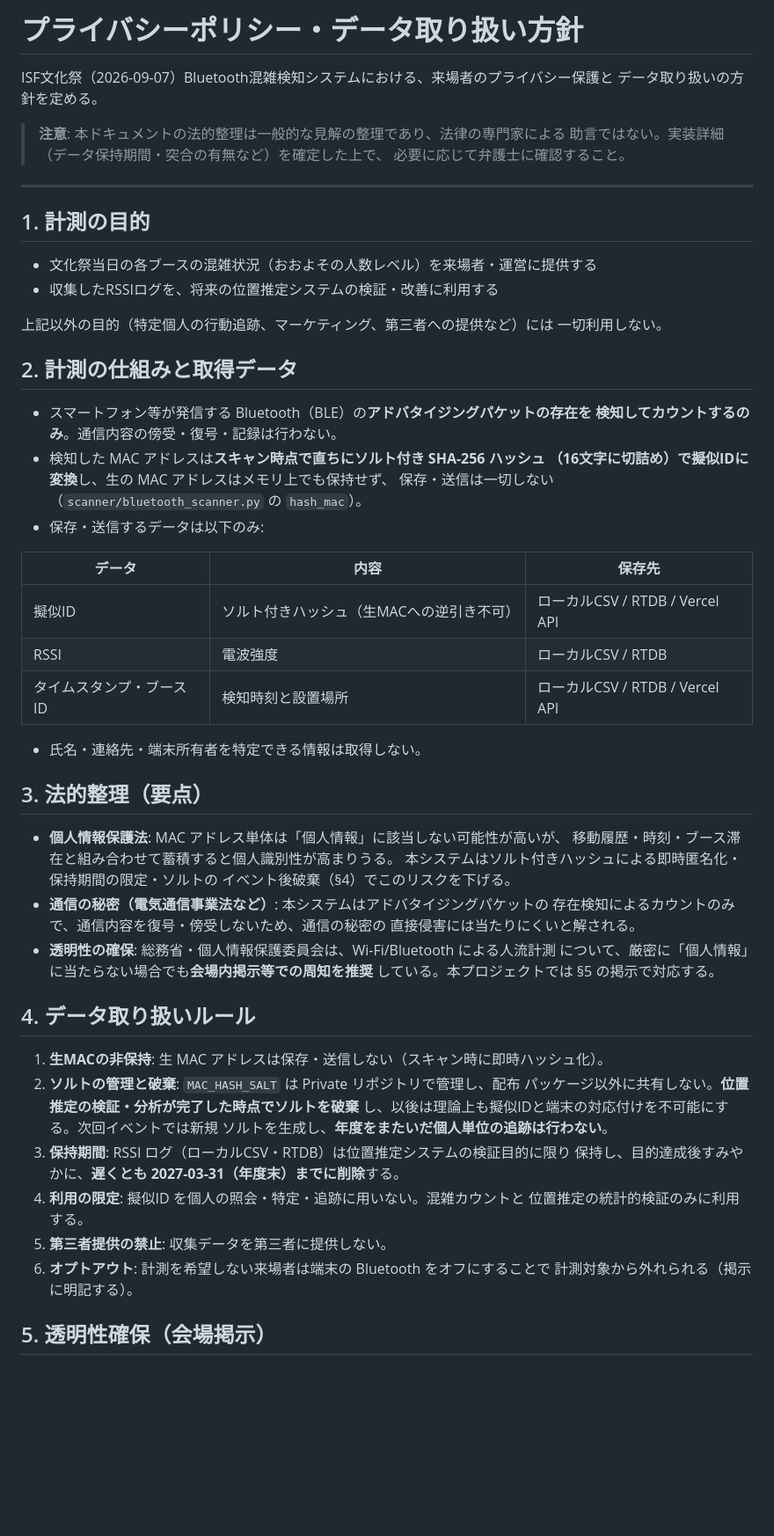
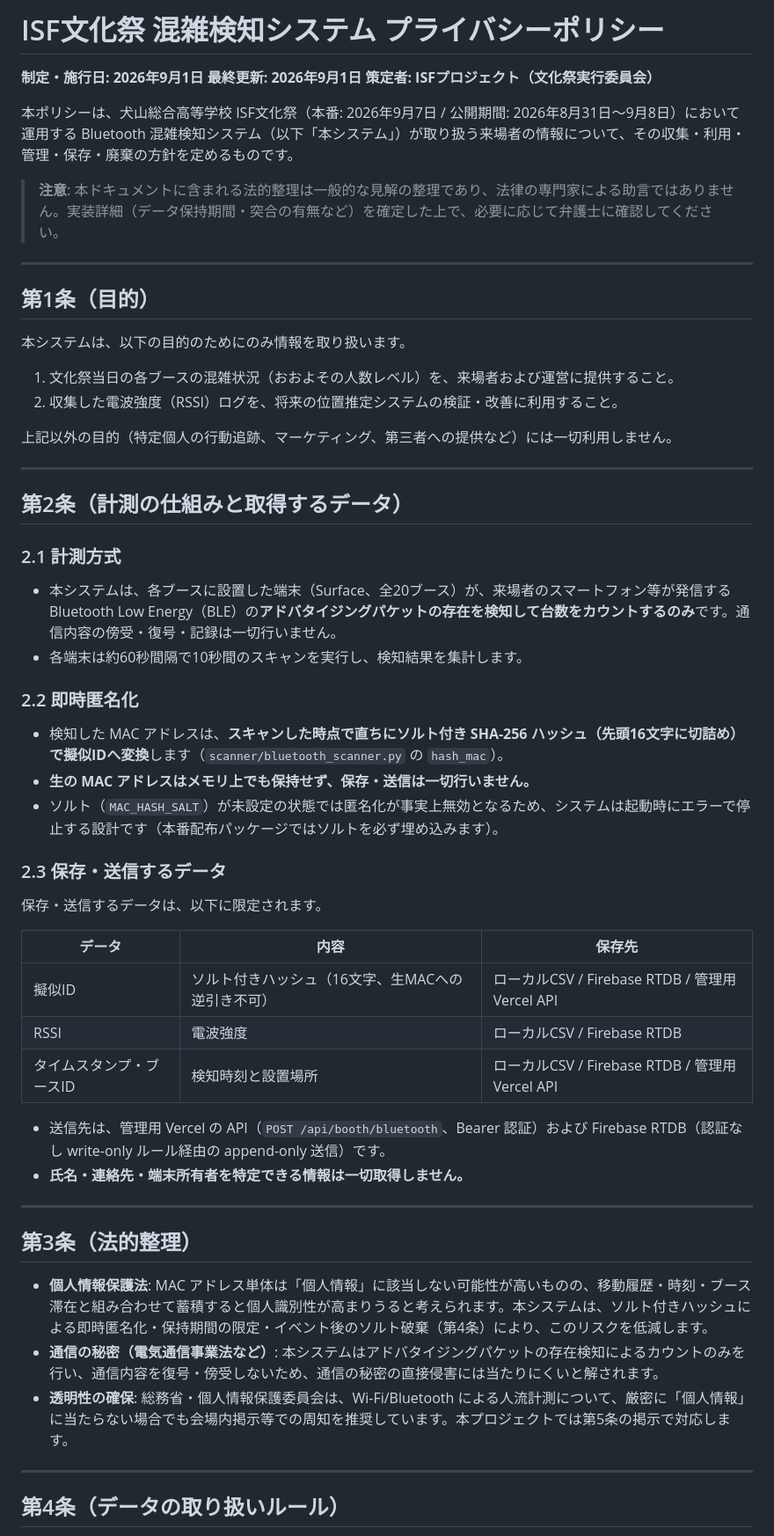
Before and after one commit to C0uki/bluetooth-positioning-system, a Markdown page: docs/privacy.md, the part around one of its changes. Shown at 88% size. Rendered like a GitHub page; blank space fills up the shorter version.

Commit message:
docs: プライバシーポリシーを正式文書へ整形し事実を更新
- 施行日・イベント日（2026-09-07）・公開期間を明記
- スキャン間隔（60秒間隔・10秒）・全20ブース設置・送信先を追記
- 擬似ID（ソルト付きSHA-256・16文字）と即時匿名化の記述を精緻化
- 条文形式の正式なプライバシーポリシーへ整形
- 閲覧用Webアプリ（inuso-viewer /legal/privacy）との整合を明記

```diff
--- a/docs/privacy.md
+++ b/docs/privacy.md
@@ -1,66 +1,61 @@
-# プライバシーポリシー・データ取り扱い方針
+# ISF文化祭 混雑検知システム プライバシーポリシー
 
-ISF文化祭（2026-09-07）Bluetooth混雑検知システムにおける、来場者のプライバシー保護と
-データ取り扱いの方針を定める。
+**制定・施行日: 2026年9月1日**
+**最終更新: 2026年9月1日**
+**策定者: ISFプロジェクト（文化祭実行委員会）**
 
-> **注意**: 本ドキュメントの法的整理は一般的な見解の整理であり、法律の専門家による
-> 助言ではない。実装詳細（データ保持期間・突合の有無など）を確定した上で、
-> 必要に応じて弁護士に確認すること。
+本ポリシーは、犬山総合高等学校 ISF文化祭（本番: 2026年9月7日 / 公開期間: 2026年8月31日〜9月8日）において運用する Bluetooth 混雑検知システム（以下「本システム」）が取り扱う来場者の情報について、その収集・利用・管理・保存・廃棄の方針を定めるものです。
+
+> **注意**: 本ドキュメントに含まれる法的整理は一般的な見解の整理であり、法律の専門家による助言ではありません。実装詳細（データ保持期間・突合の有無など）を確定した上で、必要に応じて弁護士に確認してください。
 
 ---
 
-## 1. 計測の目的
+## 第1条（目的）
 
-- 文化祭当日の各ブースの混雑状況（おおよその人数レベル）を来場者・運営に提供する
-- 収集したRSSIログを、将来の位置推定システムの検証・改善に利用する
+本システムは、以下の目的のためにのみ情報を取り扱います。
 
-上記以外の目的（特定個人の行動追跡、マーケティング、第三者への提供など）には
-一切利用しない。
+1. 文化祭当日の各ブースの混雑状況（おおよその人数レベル）を、来場者および運営に提供すること。
+2. 収集した電波強度（RSSI）ログを、将来の位置推定システムの検証・改善に利用すること。
 
-## 2. 計測の仕組みと取得データ
+上記以外の目的（特定個人の行動追跡、マーケティング、第三者への提供など）には一切利用しません。
 
-- スマートフォン等が発信する Bluetooth（BLE）の**アドバタイジングパケットの存在を
-  検知してカウントするのみ**。通信内容の傍受・復号・記録は行わない。
-- 検知した MAC アドレスは**スキャン時点で直ちにソルト付き SHA-256 ハッシュ
-  （16文字に切詰め）で擬似IDに変換**し、生の MAC アドレスはメモリ上でも保持せず、
-  保存・送信は一切しない（`scanner/bluetooth_scanner.py` の `hash_mac`）。
-- 保存・送信するデータは以下のみ:
+---
+
+## 第2条（計測の仕組みと取得するデータ）
+
+### 2.1 計測方式
+
+- 本システムは、各ブースに設置した端末（Surface、全20ブース）が、来場者のスマートフォン等が発信する Bluetooth Low Energy（BLE）の**アドバタイジングパケットの存在を検知して台数をカウントするのみ**です。通信内容の傍受・復号・記録は一切行いません。
+- 各端末は約60秒間隔で10秒間のスキャンを実行し、検知結果を集計します。
+
+### 2.2 即時匿名化
+
+- 検知した MAC アドレスは、**スキャンした時点で直ちにソルト付き SHA-256 ハッシュ（先頭16文字に切詰め）で擬似IDへ変換**します（`scanner/bluetooth_scanner.py` の `hash_mac`）。
+- **生の MAC アドレスはメモリ上でも保持せず、保存・送信は一切行いません。**
+- ソルト（`MAC_HASH_SALT`）が未設定の状態では匿名化が事実上無効となるため、システムは起動時にエラーで停止する設計です（本番配布パッケージではソルトを必ず埋め込みます）。
+
+### 2.3 保存・送信するデータ
+
+保存・送信するデータは、以下に限定されます。
 
 | データ | 内容 | 保存先 |
 |---|---|---|
-| 擬似ID | ソルト付きハッシュ（生MACへの逆引き不可） | ローカルCSV / RTDB / Vercel API |
-| RSSI | 電波強度 | ローカルCSV / RTDB |
-| タイムスタンプ・ブースID | 検知時刻と設置場所 | ローカルCSV / RTDB / Vercel API |
+| 擬似ID | ソルト付きハッシュ（16文字、生MACへの逆引き不可） | ローカルCSV / Firebase RTDB / 管理用Vercel API |
+| RSSI | 電波強度 | ローカルCSV / Firebase RTDB |
+| タイムスタンプ・ブースID | 検知時刻と設置場所 | ローカルCSV / Firebase RTDB / 管理用Vercel API |
 
-- 氏名・連絡先・端末所有者を特定できる情報は取得しない。
+- 送信先は、管理用 Vercel の API（`POST /api/booth/bluetooth`、Bearer 認証）および Firebase RTDB（認証なし write-only ルール経由の append-only 送信）です。
+- **氏名・連絡先・端末所有者を特定できる情報は一切取得しません。**
 
-## 3. 法的整理（要点）
+---
 
-- **個人情報保護法**: MAC アドレス単体は「個人情報」に該当しない可能性が高いが、
-  移動履歴・時刻・ブース滞在と組み合わせて蓄積すると個人識別性が高まりうる。
-  本システムはソルト付きハッシュによる即時匿名化・保持期間の限定・ソルトの
-  イベント後破棄（§4）でこのリスクを下げる。
-- **通信の秘密（電気通信事業法など）**: 本システムはアドバタイジングパケットの
-  存在検知によるカウントのみで、通信内容を復号・傍受しないため、通信の秘密の
-  直接侵害には当たりにくいと解される。
-- **透明性の確保**: 総務省・個人情報保護委員会は、Wi-Fi/Bluetooth による人流計測
-  について、厳密に「個人情報」に当たらない場合でも**会場内掲示等での周知を推奨**
-  している。本プロジェクトでは §5 の掲示で対応する。
+## 第3条（法的整理）
 
-## 4. データ取り扱いルール
+- **個人情報保護法**: MAC アドレス単体は「個人情報」に該当しない可能性が高いものの、移動履歴・時刻・ブース滞在と組み合わせて蓄積すると個人識別性が高まりうると考えられます。本システムは、ソルト付きハッシュによる即時匿名化・保持期間の限定・イベント後のソルト破棄（第4条）により、このリスクを低減します。
+- **通信の秘密（電気通信事業法など）**: 本システムはアドバタイジングパケットの存在検知によるカウントのみを行い、通信内容を復号・傍受しないため、通信の秘密の直接侵害には当たりにくいと解されます。
+- **透明性の確保**: 総務省・個人情報保護委員会は、Wi-Fi/Bluetooth による人流計測について、厳密に「個人情報」に当たらない場合でも会場内掲示等での周知を推奨しています。本プロジェクトでは第5条の掲示で対応します。
 
-1. **生MACの非保持**: 生 MAC アドレスは保存・送信しない（スキャン時に即時ハッシュ化）。
-2. **ソルトの管理と破棄**: `MAC_HASH_SALT` は Private リポジトリで管理し、配布
-   パッケージ以外に共有しない。**位置推定の検証・分析が完了した時点でソルトを破棄**
-   し、以後は理論上も擬似IDと端末の対応付けを不可能にする。次回イベントでは新規
-   ソルトを生成し、**年度をまたいだ個人単位の追跡は行わない**。
-3. **保持期間**: RSSI ログ（ローカルCSV・RTDB）は位置推定システムの検証目的に限り
-   保持し、目的達成後すみやかに、**遅くとも 2027-03-31（年度末）までに削除**する。
-4. **利用の限定**: 擬似ID を個人の照会・特定・追跡に用いない。混雑カウントと
-   位置推定の統計的検証のみに利用する。
-5. **第三者提供の禁止**: 収集データを第三者に提供しない。
-6. **オプトアウト**: 計測を希望しない来場者は端末の Bluetooth をオフにすることで
-   計測対象から外れられる（掲示に明記する）。
+---
 
-## 5. 透明性確保（会場掲示）
+## 第4条（データの取り扱いルール）
 
```
Also changed, not shown: other parts of docs/privacy.md (+27 -13 lines).
